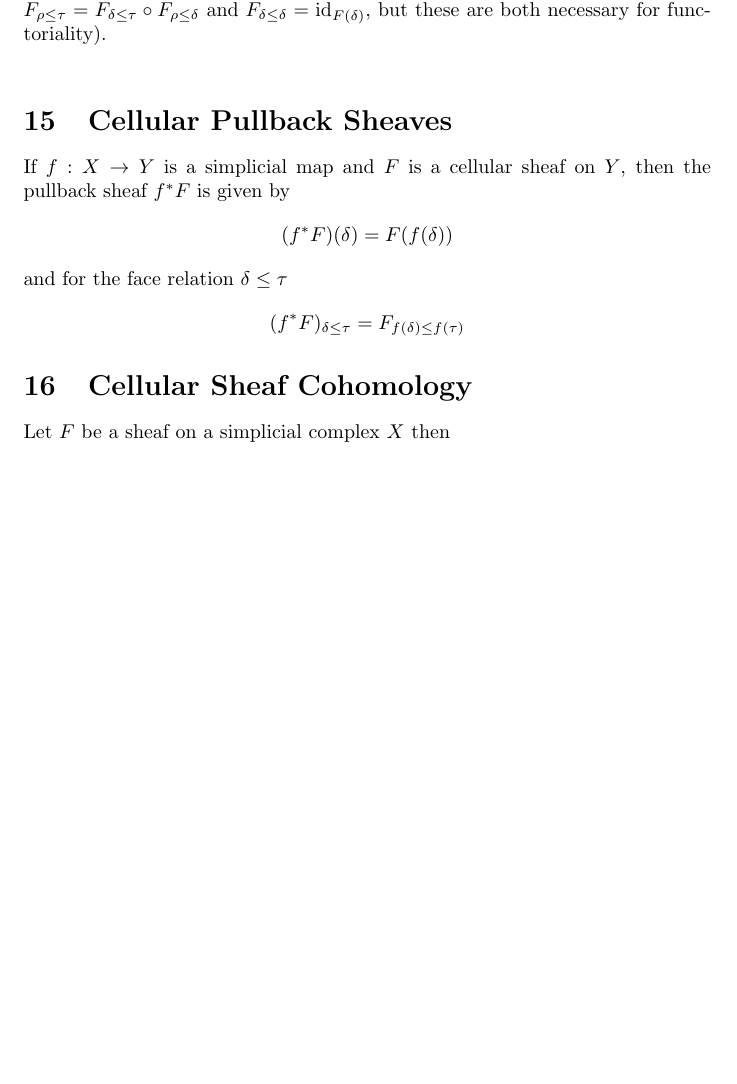
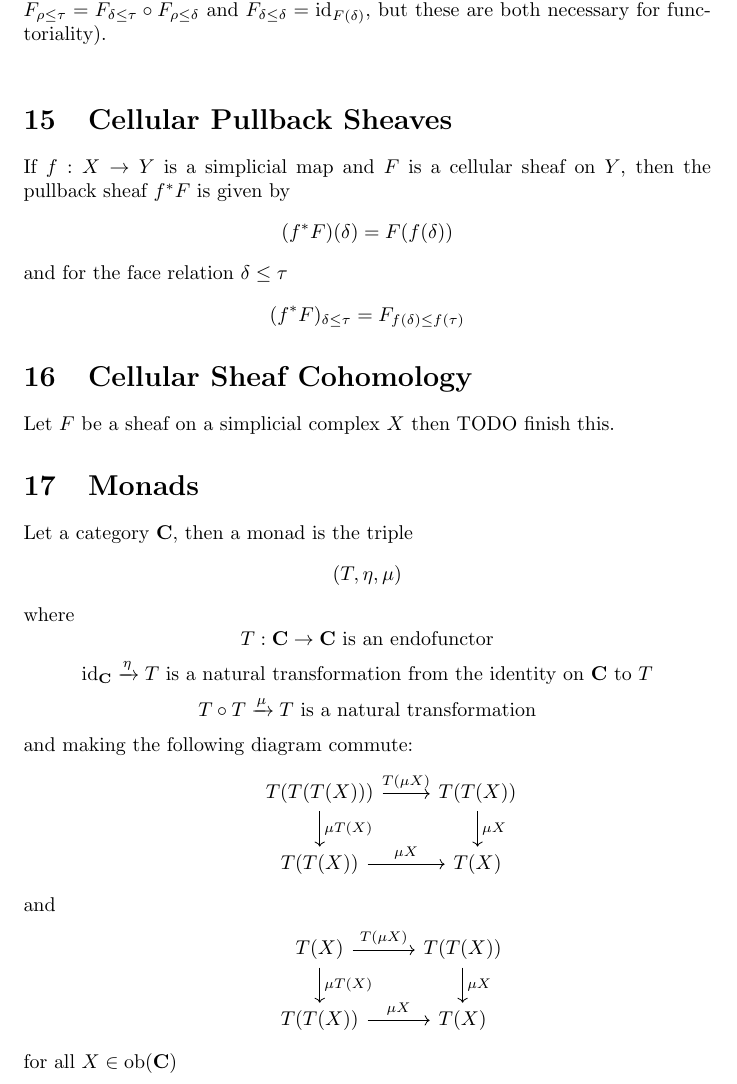
Before and after one commit to JensLundsgaard/CategorySheafTheory, a LaTeX document (CategorySheafTheory.tex): part of page 9 of 9, cut so that both start at the same text, the shorter picture padded with empty space. Compiled offline with pdfLaTeX.

Commit message:
talkin bout monads

```diff
--- a/CategorySheafTheory.tex
+++ b/CategorySheafTheory.tex
@@ -218,5 +218,24 @@ and for the face relation $\delta \leq \tau$
 $$(f^* F)_{\delta \leq \tau} = F_{f(\delta) \leq f(\tau)}$$
 
 \section{Cellular Sheaf Cohomology} \label{cell_sheaf_cohomology}
-Let $F$ be a sheaf on a simplicial complex $X$ then
+Let $F$ be a sheaf on a simplicial complex $X$ then  TODO finish this.
+
+\section{Monads} \label{monads}
+Let a category $\cat{C}$, then a monad is the triple
+$$(T, \eta, \mu)$$
+where
+$$T: \cat{C} \to \cat{C} \text{ is an endofunctor}$$
+$$\text{id}_\cat{C} \arr{\eta} T \text{ is a natural transformation from the identity on $\cat{C}$ to $T$}$$
+$$T \circ T \arr{\mu} T \text{ is a natural transformation}$$
+and making the following diagram commute:
+\diag{
+\& T(T(T(X))) \arrow[r, "T(\mu X)"] \arrow[d, "\mu T(X)"]\& T(T(X)) \arrow[d, "\mu X"] \\
+\& T(T(X)) \arrow[r, "\mu X"]\& T(X)
+}
+and
+\diag{
+\& T(X) \arrow[r, "T(\mu X)"] \arrow[d, "\mu T(X)"]\& T(T(X)) \arrow[d, "\mu X"] \\
+\& T(T(X)) \arrow[r, "\mu X"]\& T(X)
+}
+for all $X \in \text{ob}(\cat{C})$
 \end{document}
```
Also changed, not shown: CategorySheafTheory.pdf.
